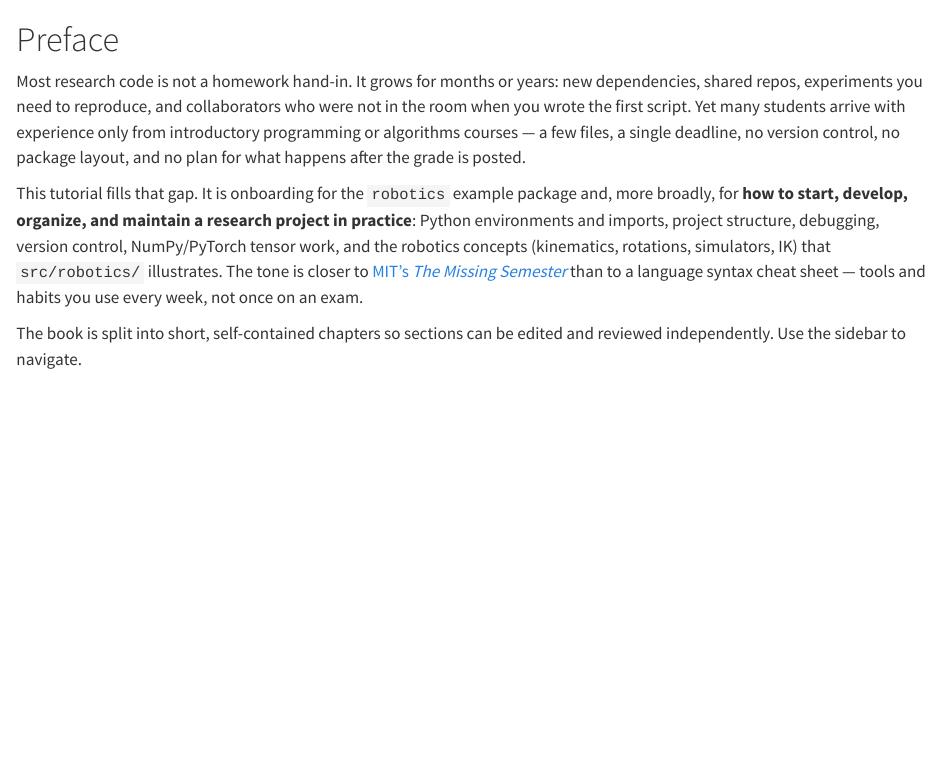
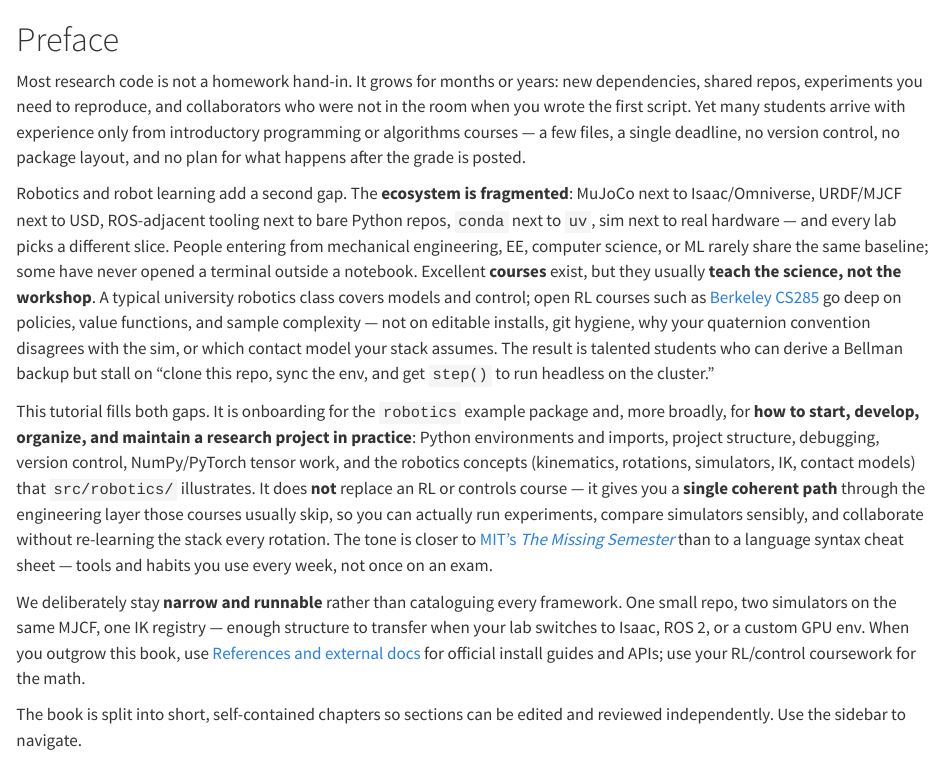
Before and after one commit to LearningFromEmbodiedExperienceLab/onboarding, a Quarto document (docs/index.qmd): the page in a window 1100 px wide, from its top. Rendered offline with R 4.5, knitr and Pandoc in place of Quarto, with nearby package versions.

Commit message:
Expand preface: robotics ecosystem and missing practical tutorials
Add motivation around fragmented sim/tooling ecosystems, uneven student
backgrounds, and RL courses (e.g. CS285) that teach theory without repo/env
workshop skills; clarify this book complements rather than replaces them.

Co-authored-by: Cursor Agent <cursoragent@cursor.com>
Co-authored-by: Agent-3154 <Agent-3154@users.noreply.github.com>

```diff
--- a/docs/index.qmd
+++ b/docs/index.qmd
@@ -7,14 +7,30 @@ with experience only from introductory programming or algorithms courses — a f
 files, a single deadline, no version control, no package layout, and no plan for
 what happens after the grade is posted.
 
-This tutorial fills that gap. It is onboarding for the `robotics` example package
+Robotics and robot learning add a second gap. The **ecosystem is fragmented**:
+MuJoCo next to Isaac/Omniverse, URDF/MJCF next to USD, ROS-adjacent tooling next
+to bare Python repos, `conda` next to `uv`, sim next to real hardware — and every
+lab picks a different slice. People entering from mechanical engineering, EE,
+computer science, or ML rarely share the same baseline; some have never opened a
+terminal outside a notebook. Excellent **courses** exist, but they usually **teach
+the science, not the workshop**. A typical university robotics class covers models
+and control; open RL courses such as [Berkeley CS285](http://rail.eecs.berkeley.edu/deeprlcourse/) go deep on policies, value functions, and sample complexity — not on editable installs, git hygiene, why your quaternion convention disagrees with the sim, or which contact model your stack assumes. The result is talented students who can derive a Bellman backup but stall on “clone this repo, sync the env, and get `step()` to run headless on the cluster.”
+
+This tutorial fills both gaps. It is onboarding for the `robotics` example package
 and, more broadly, for **how to start, develop, organize, and maintain a research
 project in practice**: Python environments and imports, project structure,
 debugging, version control, NumPy/PyTorch tensor work, and the robotics concepts
-(kinematics, rotations, simulators, IK) that `src/robotics/` illustrates. The tone
-is closer to [MIT's *The Missing Semester*](https://missing.csail.mit.edu/) than
-to a language syntax cheat sheet — tools and habits you use every week, not once
-on an exam.
+(kinematics, rotations, simulators, IK, contact models) that `src/robotics/`
+illustrates. It does **not** replace an RL or controls course — it gives you a
+**single coherent path** through the engineering layer those courses usually skip,
+so you can actually run experiments, compare simulators sensibly, and collaborate
+without re-learning the stack every rotation. The tone is closer to [MIT's *The Missing Semester*](https://missing.csail.mit.edu/) than to a language syntax cheat sheet — tools and habits you use every week, not once on an exam.
+
+We deliberately stay **narrow and runnable** rather than cataloguing every framework.
+One small repo, two simulators on the same MJCF, one IK registry — enough structure
+to transfer when your lab switches to Isaac, ROS 2, or a custom GPU env. When you
+outgrow this book, use [References and external docs](references.qmd#references)
+for official install guides and APIs; use your RL/control coursework for the math.
 
 The book is split into short, self-contained chapters so sections can be edited
 and reviewed independently. Use the sidebar to navigate.
```
